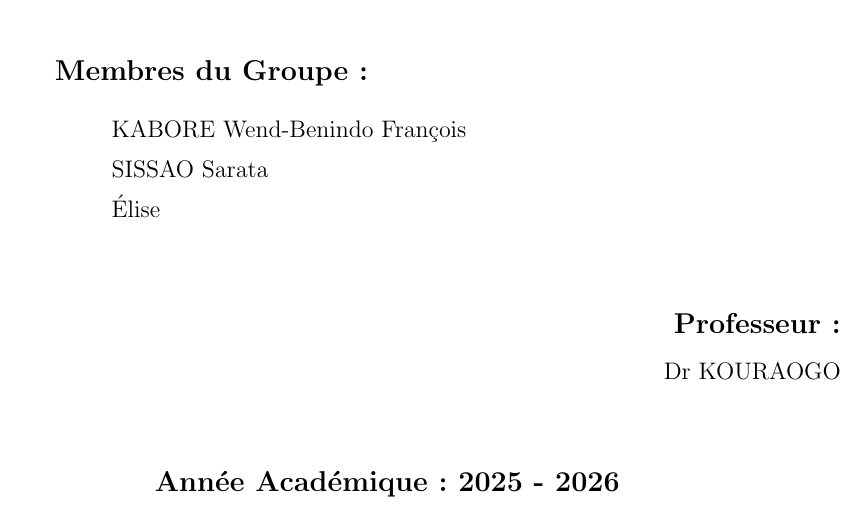
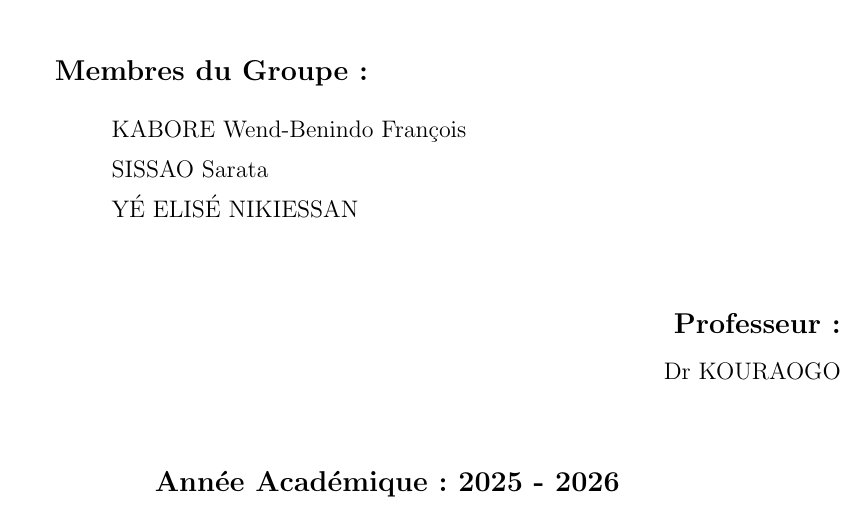
Before and after one commit to wendbenindo/Projet-Traitement-Signal-Groupe-4, a LaTeX document (Rapport_TP2_FM.tex): part of page 1 of 24, cut so that both start at the same text. Compiled offline with pdfLaTeX.

Commit message:
fix of the names

```diff
--- a/Rapport_TP2_FM.tex
+++ b/Rapport_TP2_FM.tex
@@ -66,7 +66,7 @@
     {\large \textbf{Membres du Groupe :}}\\[0.5cm]
     \hspace{3cm} KABORE Wend-Benindo François\\[0.2cm]
     \hspace{3cm} SISSAO Sarata\\[0.2cm]
-    \hspace{3cm} Élise\\
+    \hspace{3cm} YÉ ELISÉ NIKIESSAN\\
     \end{flushleft}
 
     \vfill
```
Also changed, not shown: TD_Modulations/Rapport_TD_Modulations.tex (+1 -1 lines).
